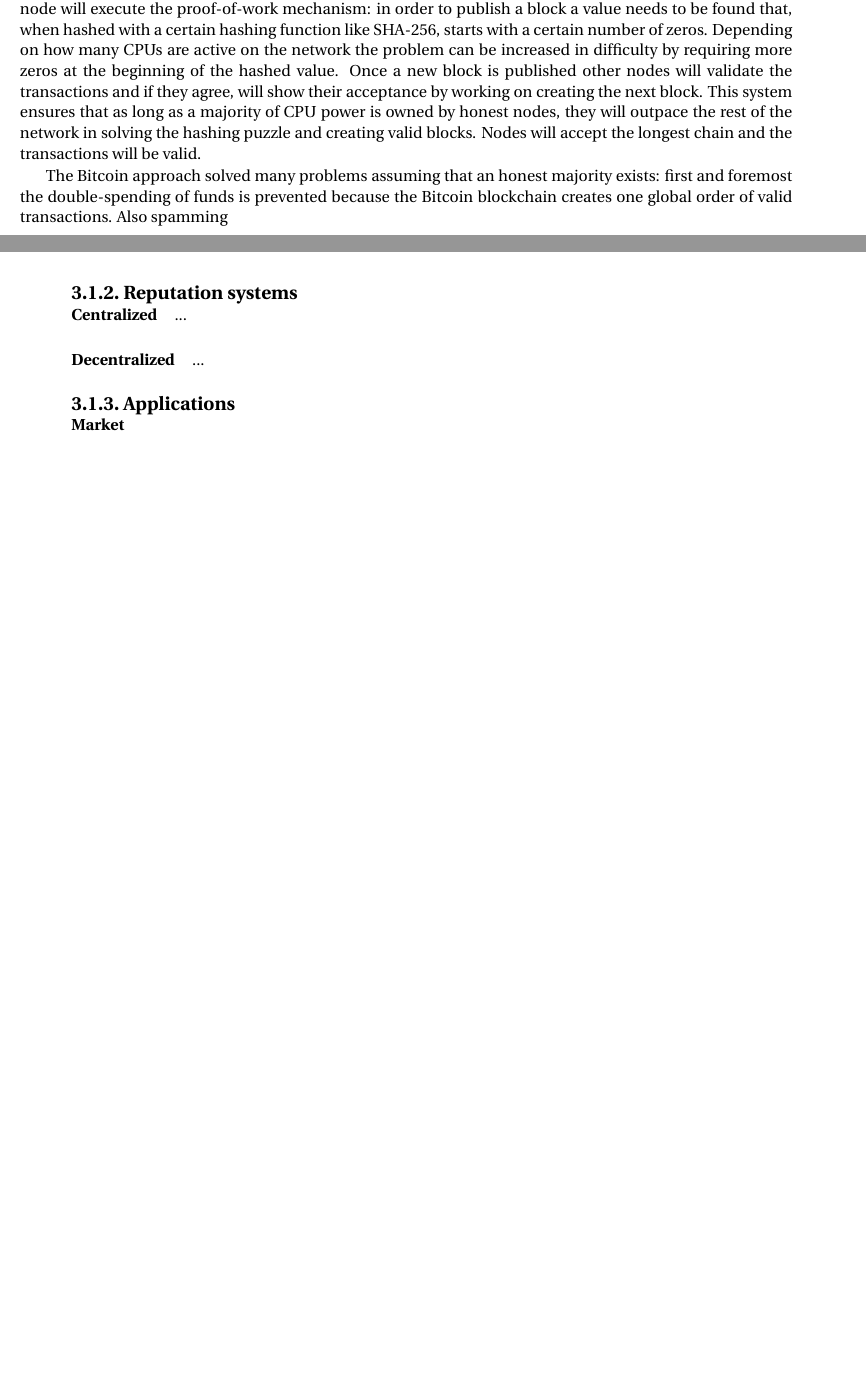
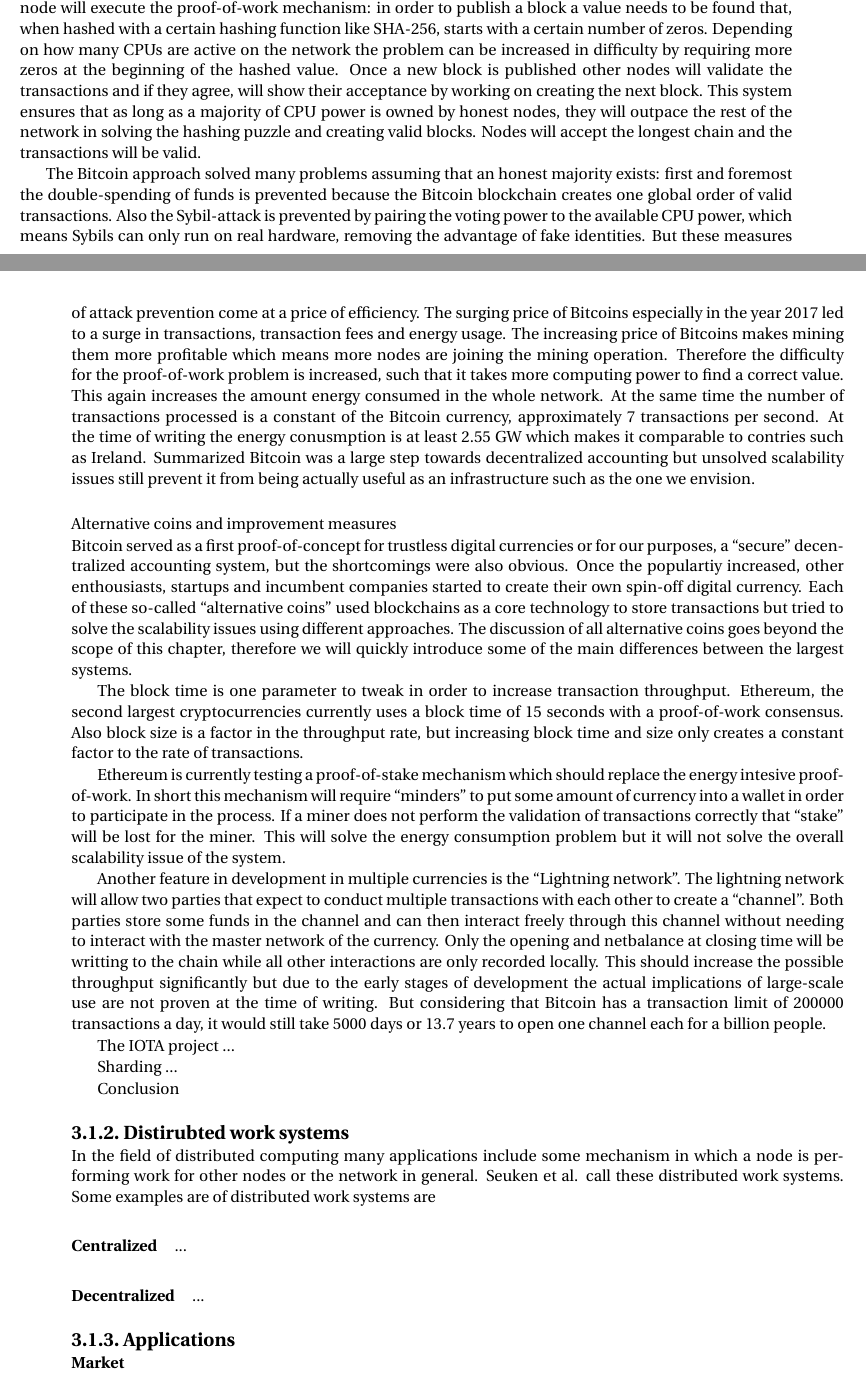
Before and after one commit to jangerritharms/thesis, a LaTeX thesis (thesis/report_chapter.tex, which reads thesis/model.tex): two parts of pages 7 and 8 of 17 before the commit and two parts of pages 7 and 8 of 19 after it, joined at a grey line, cut so that both start at the same text, the shorter picture padded with empty space. Compiled offline with pdfLaTeX.

Commit message:
Some more related work

```diff
--- a/thesis/model.tex
+++ b/thesis/model.tex
@@ -39,9 +39,62 @@
 
 The Bitcoin approach solved many problems assuming that an honest majority exists: first and
 foremost the double-spending of funds is prevented because the Bitcoin blockchain creates one global
-order of valid transactions. Also spamming
+order of valid transactions. Also the Sybil-attack is prevented by pairing the voting power to the
+available CPU power, which means Sybils can only run on real hardware, removing the advantage of
+fake identities. But these measures of attack prevention come at a price of efficiency. The surging
+price of Bitcoins especially in the year 2017 led to a surge in transactions, transaction fees and
+energy usage. The increasing price of Bitcoins makes mining them more profitable which means more
+nodes are joining the mining operation. Therefore the difficulty for the proof-of-work problem is
+increased, such that it takes more computing power to find a correct value. This again increases the
+amount energy consumed in the whole network. At the same time the number of transactions processed
+is a constant of the Bitcoin currency, approximately 7 transactions per second. At the time of
+writing the energy conusmption is at least 2.55 GW which makes it comparable to contries such as
+Ireland. Summarized Bitcoin was a large step towards decentralized accounting but unsolved
+scalability issues still prevent it from being actually useful as an infrastructure such as the one
+we envision.
 
-\subsection{Reputation systems}
+\subsubsection{Alternative coins and improvement measures}
+Bitcoin served as a first proof-of-concept for trustless digital currencies or for our purposes, a
+``secure'' decentralized accounting system, but the shortcomings were also obvious. Once the
+populartiy increased, other enthousiasts, startups and incumbent companies started to create their
+own spin-off digital currency. Each of these so-called ``alternative coins'' used blockchains as
+a core technology to store transactions but tried to solve the scalability issues using different
+approaches. The discussion of all alternative coins goes beyond the scope of this chapter, therefore
+we will quickly introduce some of the main differences between the largest systems.
+
+The block time is one parameter to tweak in order to increase transaction throughput. Ethereum, the
+second largest cryptocurrencies currently uses a block time of 15 seconds with a proof-of-work
+consensus. Also block size is a factor in the throughput rate, but increasing block time and size
+only creates a constant factor to the rate of transactions.
+
+Ethereum is currently testing a proof-of-stake mechanism which should replace the energy intesive
+proof-of-work. In short this mechanism will require ``minders'' to put some amount of currency into
+a wallet in order to participate in the process. If a miner does not perform the validation of
+transactions correctly that ``stake'' will be lost for the miner. This will solve the energy
+consumption problem but it will not solve the overall scalability issue of the system.
+
+Another feature in development in multiple currencies is the ``Lightning network''. The lightning
+network will allow two parties that expect to conduct multiple transactions with each other to
+create a ``channel''. Both parties store some funds in the channel and can then interact freely
+through this channel without needing to interact with the master network of the currency. Only the
+opening and netbalance at closing time will be writting to the chain while all other interactions
+are only recorded locally. This should increase the possible throughput significantly but due to the
+early stages of development the actual implications of large-scale use are not proven at the time of
+writing. But considering that Bitcoin has a transaction limit of 200000 transactions a day, it would
+still take 5000 days or 13.7 years to open one channel each for a billion people.
+
+The IOTA project ...
+
+Sharding ...
+
+Conclusion
+
+
+\subsection{Distirubted work systems}
+In the field of distributed computing many applications include some mechanism in which a node is
+performing work for other nodes or the network in general. Seuken et al. call these distributed
+work systems. Some examples are of distributed work systems are
+
 
 
 \paragraph{Centralized} ...
```
